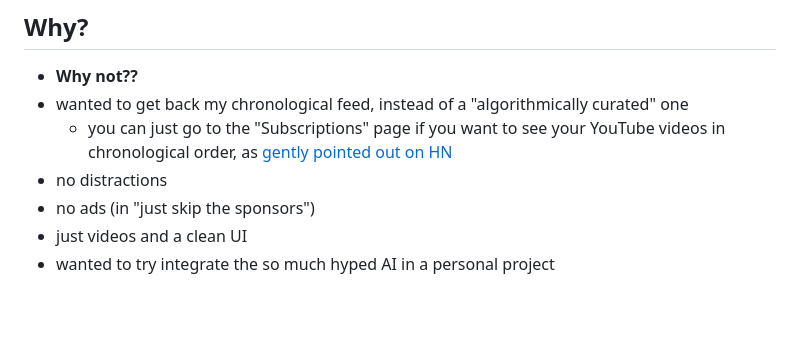
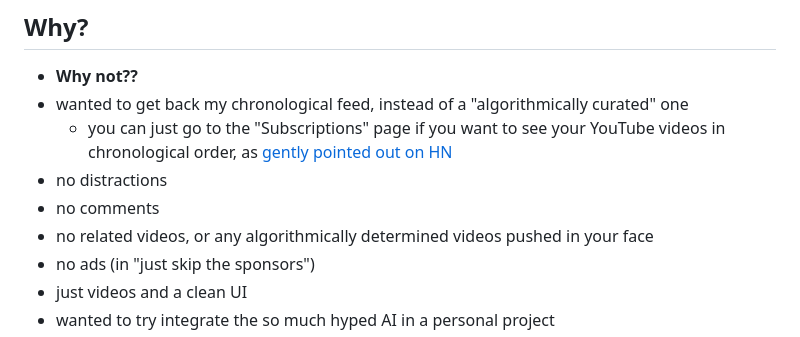
Before and after one commit to tahsin2627/my-yt, a Markdown page: README.md, the part around the change. Rendered like a GitHub page; blank space fills up the shorter version.

Commit message:
readme, explain why

```diff
--- a/README.md
+++ b/README.md
@@ -24,6 +24,8 @@ Supported by yt-dlp, and optionally your local AI model, to make your youtube ex
 - wanted to get back my chronological feed, instead of a "algorithmically curated" one
   - you can just go to the "Subscriptions" page if you want to see your YouTube videos in chronological order, as [gently pointed out on HN](https://news.ycombinator.com/item?id=43374730)
 - no distractions
+- no comments
+- no related videos, or any algorithmically determined videos pushed in your face
 - no ads (in "just skip the sponsors")
 - just videos and a clean UI
 - wanted to try integrate the so much hyped AI in a personal project
```
